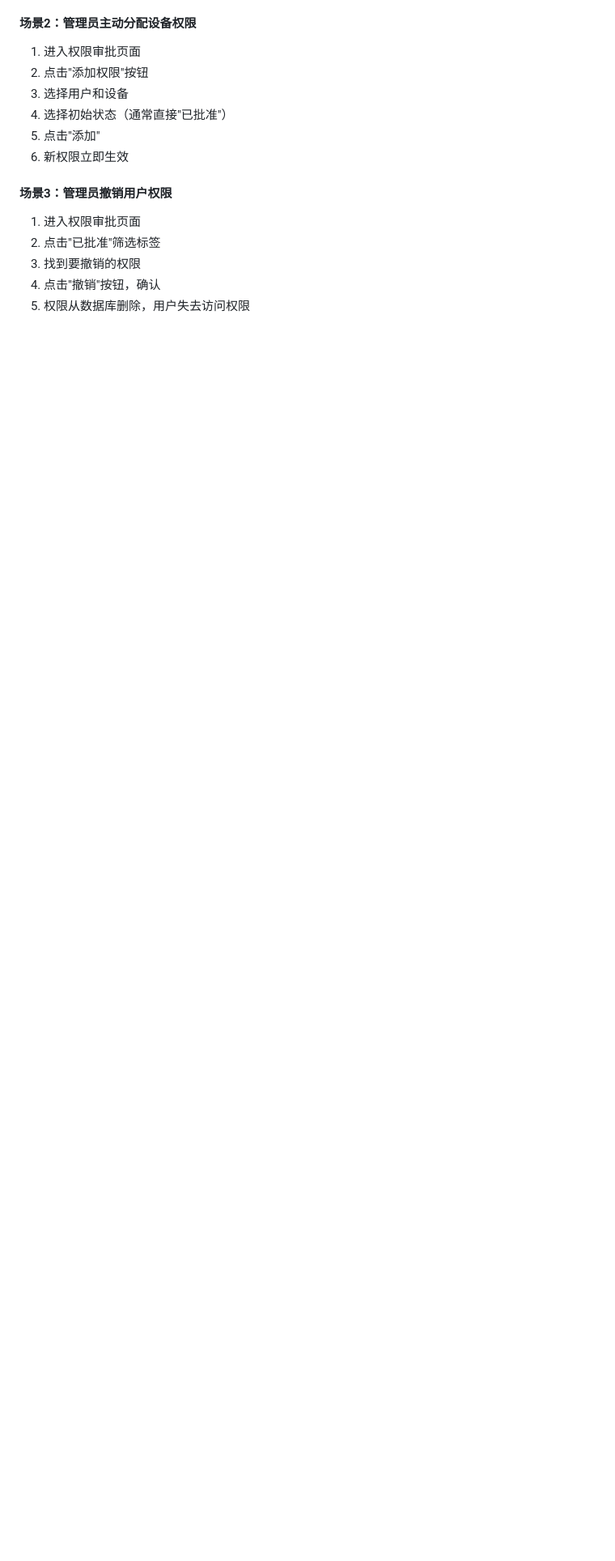
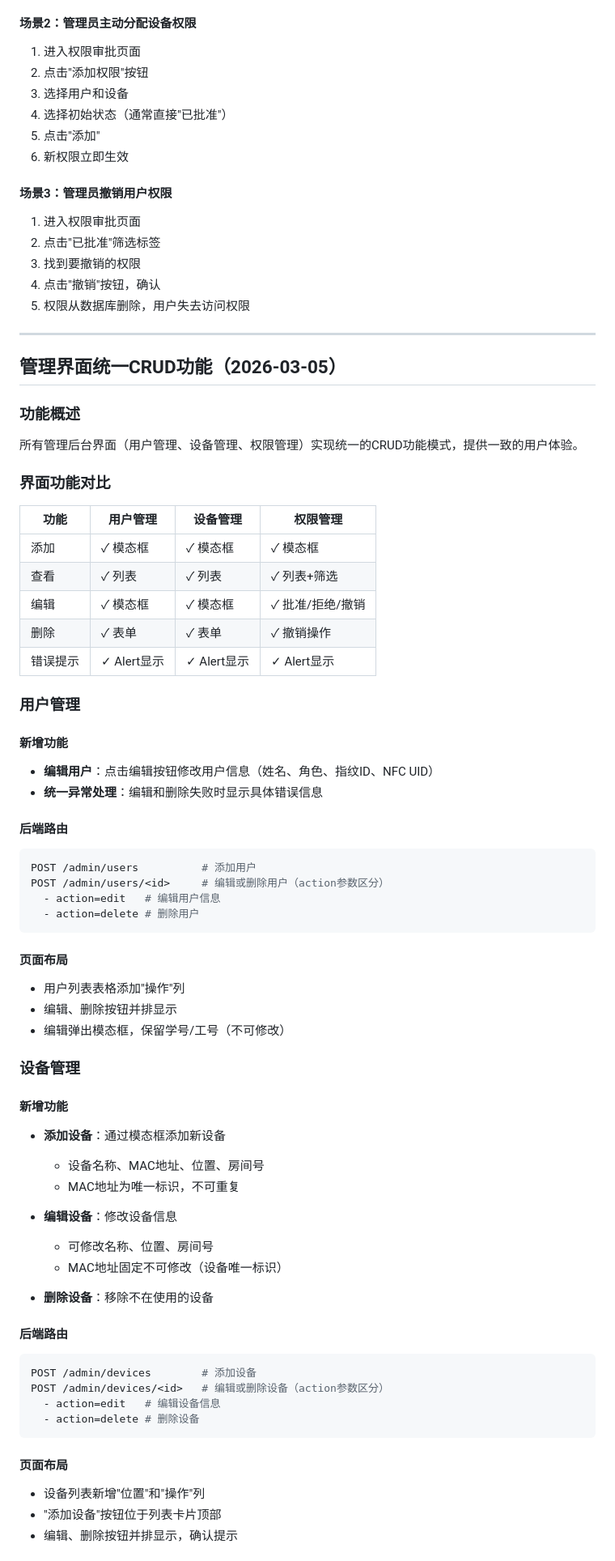
Before and after one commit to hiyuey3/smart_doorControl, a Markdown page: README.md, the part around one of its changes. Shown at 81% size. GitHub-like rendering; blank space fills up the shorter version.

Commit message:
docs: 记录管理界面统一CRUD功能
- 详细说明用户管理、设备管理、权限管理的统一功能
- 列出所有改动的后端路由和前端页面
- 记录公共特性、数据验证和最佳实践
- 更新开发规范文档

````diff
--- a/README.md
+++ b/README.md
@@ -549,3 +549,66 @@ UNIQUE KEY uc_user_device (user_id, device_mac)
 3. 找到要撤销的权限
 4. 点击"撤销"按钮，确认
 5. 权限从数据库删除，用户失去访问权限
+
+---
+
+## 管理界面统一CRUD功能（2026-03-05）
+
+### 功能概述
+所有管理后台界面（用户管理、设备管理、权限管理）实现统一的CRUD功能模式，提供一致的用户体验。
+
+### 界面功能对比
+
+| 功能 | 用户管理 | 设备管理 | 权限管理 |
+|-----|--------|--------|---------|
+| 添加 | ✓ 模态框 | ✓ 模态框 | ✓ 模态框 |
+| 查看 | ✓ 列表 | ✓ 列表 | ✓ 列表+筛选 |
+| 编辑 | ✓ 模态框 | ✓ 模态框 | ✓ 批准/拒绝/撤销 |
+| 删除 | ✓ 表单 | ✓ 表单 | ✓ 撤销操作 |
+| 错误提示 | ✓ Alert显示 | ✓ Alert显示 | ✓ Alert显示 |
+
+### 用户管理
+
+#### 新增功能
+- **编辑用户**：点击编辑按钮修改用户信息（姓名、角色、指纹ID、NFC UID）
+- **统一异常处理**：编辑和删除失败时显示具体错误信息
+
+#### 后端路由
+```python
+POST /admin/users          # 添加用户
+POST /admin/users/<id>     # 编辑或删除用户（action参数区分）
+  - action=edit   # 编辑用户信息
+  - action=delete # 删除用户
+```
+
+#### 页面布局
+- 用户列表表格添加"操作"列
+- 编辑、删除按钮并排显示
+- 编辑弹出模态框，保留学号/工号（不可修改）
+
+### 设备管理
+
+#### 新增功能
+- **添加设备**：通过模态框添加新设备
+  - 设备名称、MAC地址、位置、房间号
+  - MAC地址为唯一标识，不可重复
+
+- **编辑设备**：修改设备信息
+  - 可修改名称、位置、房间号
+  - MAC地址固定不可修改（设备唯一标识）
+
+- **删除设备**：移除不在使用的设备
+
+#### 后端路由
+```python
+POST /admin/devices        # 添加设备
+POST /admin/devices/<id>   # 编辑或删除设备（action参数区分）
+  - action=edit   # 编辑设备信息
+  - action=delete # 删除设备
+```
+
+#### 页面布局
+- 设备列表新增"位置"和"操作"列
+- "添加设备"按钮位于列表卡片顶部
+- 编辑、删除按钮并排显示，确认提示
+
````
Also changed, not shown: other parts of README.md (+71 -0 lines).
